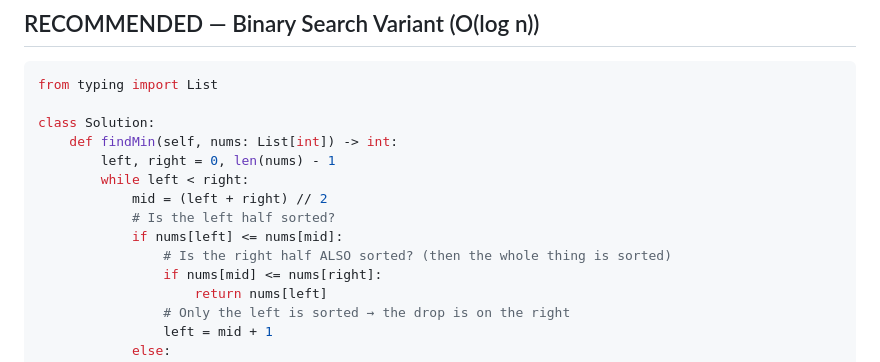
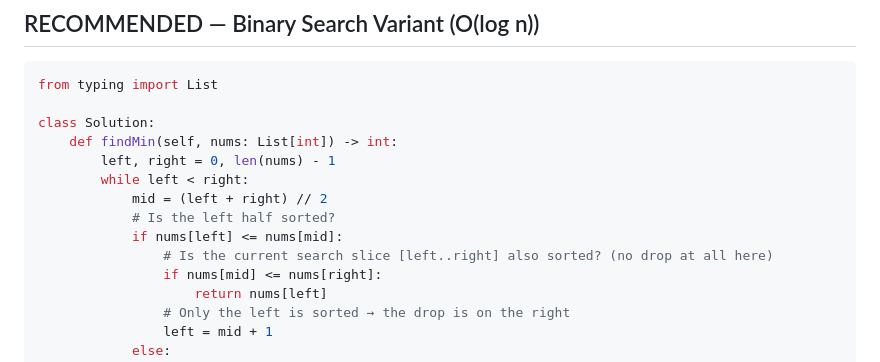
Before and after one commit to mboss37/leetCode, a Markdown page: docs/exercise_scripts/LC153_FindMinInRotatedSortedArray_practice.md, the part around the change. Rendered like a GitHub page.

Commit message:
docs(LC153): clarify the inner sorted-slice check comment
Makes it explicit that the inner check asks whether the CURRENT search
slice is sorted (not the whole original array) — which is why it's
needed even though the problem statement says the array is rotated.

```diff
--- a/docs/exercise_scripts/LC153_FindMinInRotatedSortedArray_practice.md
+++ b/docs/exercise_scripts/LC153_FindMinInRotatedSortedArray_practice.md
@@ -43,7 +43,7 @@ class Solution:
             mid = (left + right) // 2
             # Is the left half sorted?
             if nums[left] <= nums[mid]:
-                # Is the right half ALSO sorted? (then the whole thing is sorted)
+                # Is the current search slice [left..right] also sorted? (no drop at all here)
                 if nums[mid] <= nums[right]:
                     return nums[left]
                 # Only the left is sorted → the drop is on the right
```
